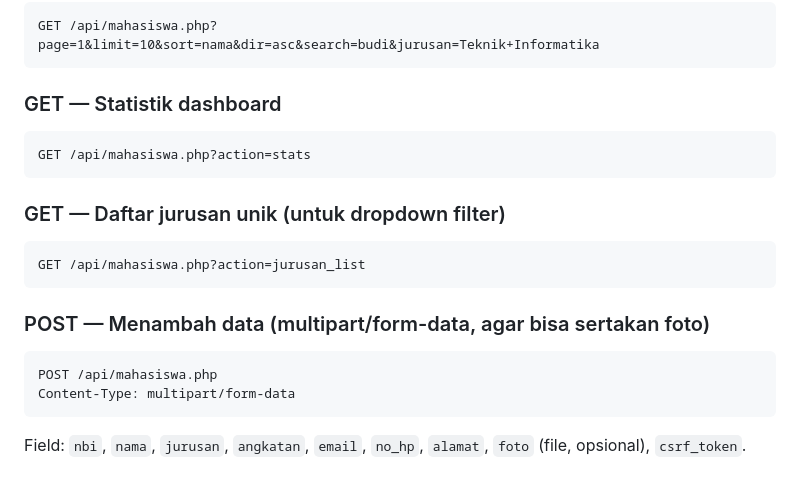
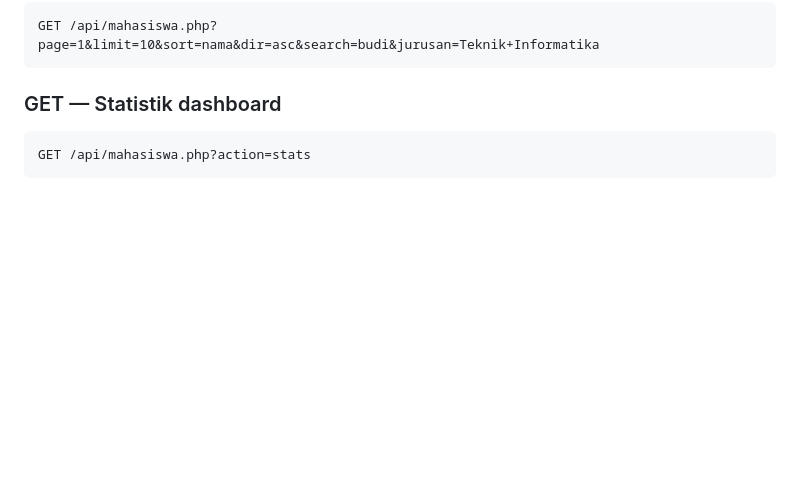
Before and after one commit to ardyansyah19/Tugas-CRUD-ERP-MRP-V.2, a Markdown page: README.md, the part around the change. Drawn GitHub-style; blank space fills up the shorter version.

````diff
--- a/README.md
+++ b/README.md
@@ -129,19 +129,3 @@ GET /api/mahasiswa.php?page=1&limit=10&sort=nama&dir=asc&search=budi&jurusan=Tek
 ```http
 GET /api/mahasiswa.php?action=stats
 ```
-
-### GET — Daftar jurusan unik (untuk dropdown filter)
-
-```http
-GET /api/mahasiswa.php?action=jurusan_list
-```
-
-### POST — Menambah data (multipart/form-data, agar bisa sertakan foto)
-
-```http
-POST /api/mahasiswa.php
-Content-Type: multipart/form-data
-```
-
-Field: `nbi`, `nama`, `jurusan`, `angkatan`, `email`, `no_hp`, `alamat`,
-`foto` (file, opsional), `csrf_token`.
````
